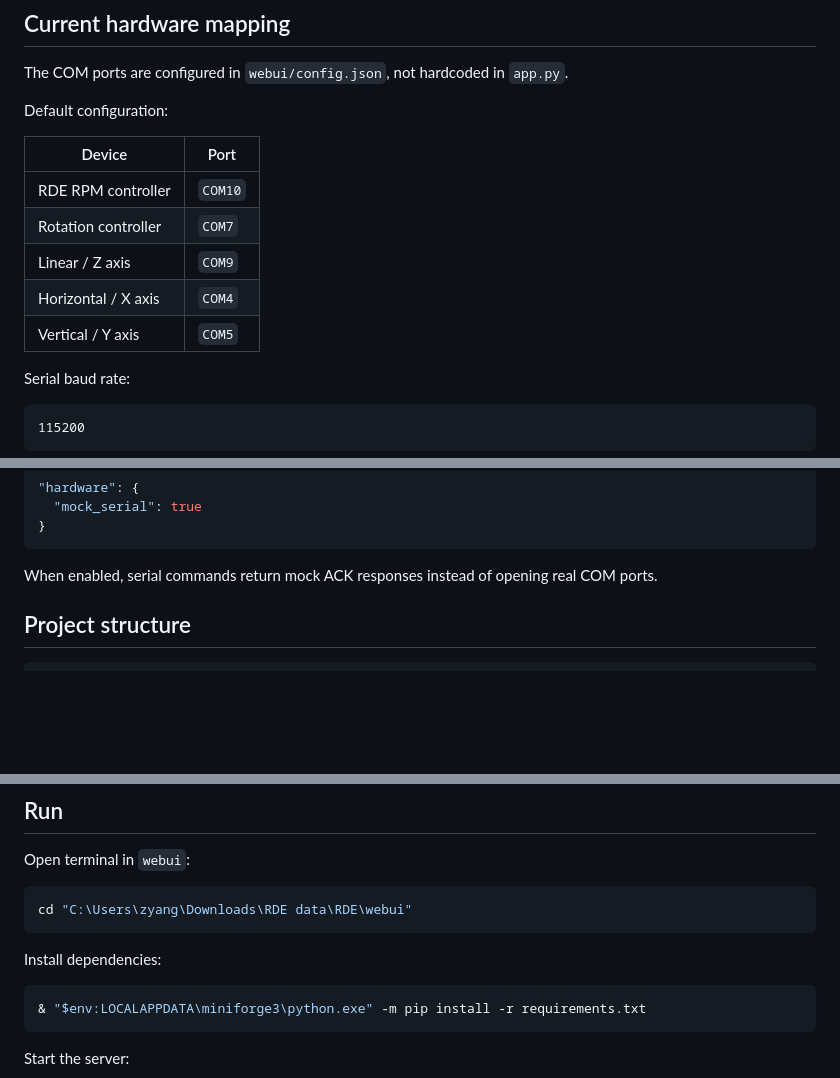
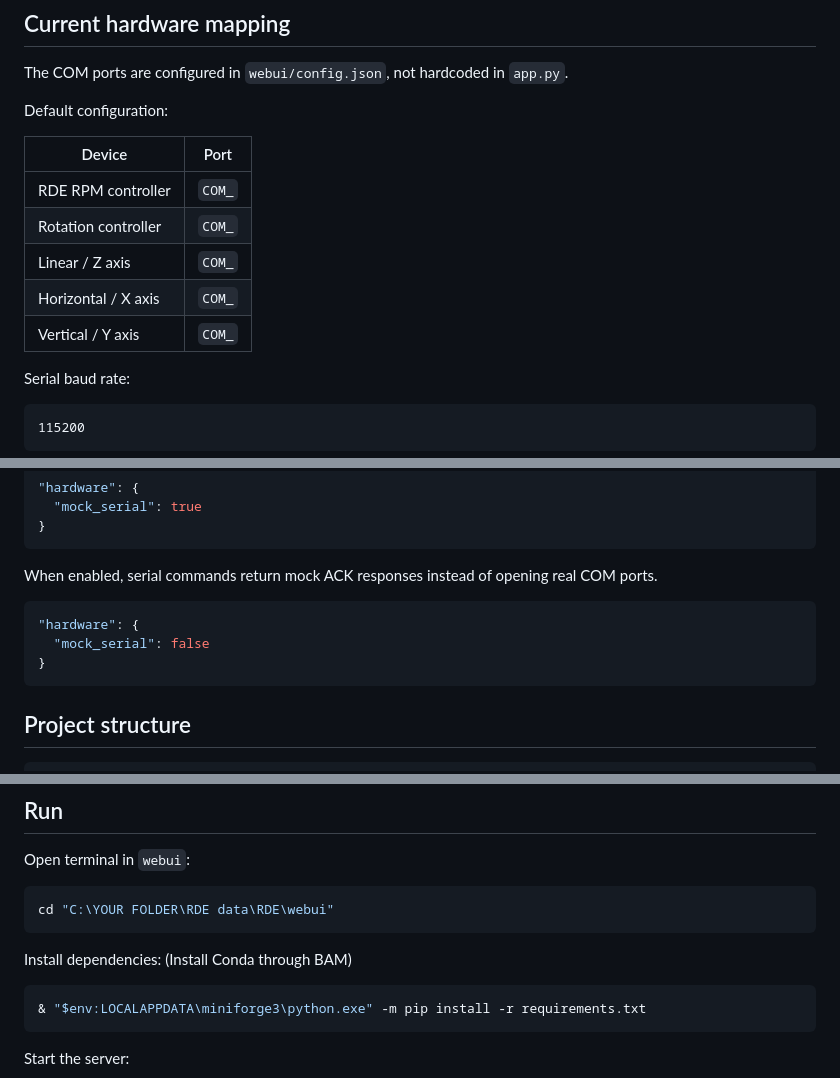
Before and after one commit to ZJYang-96485/RDE, a Markdown page: webui/README.md, 3 parts joined by grey strips. GitHub-like rendering; blank space fills up the shorter version.

Commit message:
Revise COM port names and installation steps in README
Updated device COM port references and installation instructions in README.

````diff
--- a/webui/README.md
+++ b/webui/README.md
@@ -35,11 +35,11 @@ Default configuration:
 
 | Device | Port |
 |---|---|
-| RDE RPM controller | `COM10` |
-| Rotation controller | `COM7` |
-| Linear / Z axis | `COM9` |
-| Horizontal / X axis | `COM4` |
-| Vertical / Y axis | `COM5` |
+| RDE RPM controller | `COM_` |
+| Rotation controller | `COM_` |
+| Linear / Z axis | `COM_` |
+| Horizontal / X axis | `COM_` |
+| Vertical / Y axis | `COM_` |
 
 Serial baud rate:
 
@@ -64,6 +64,12 @@ For software-only development, `config.json` can enable mock serial mode:
 ```
 
 When enabled, serial commands return mock ACK responses instead of opening real COM ports.
+
+```json
+"hardware": {
+  "mock_serial": false
+}
+```
 
 ## Project structure
 
@@ -114,10 +120,10 @@ RDE/
 Open terminal in `webui`:
 
 ```powershell
-cd "C:\Users\zyang\Downloads\RDE data\RDE\webui"
+cd "C:\YOUR FOLDER\RDE data\RDE\webui"
 ```
 
-Install dependencies:
+Install dependencies: (Install Conda through BAM)
 
 ```powershell
 & "$env:LOCALAPPDATA\miniforge3\python.exe" -m pip install -r requirements.txt
````
Also changed, not shown: other parts of webui/README.md (+1 -1 lines).
